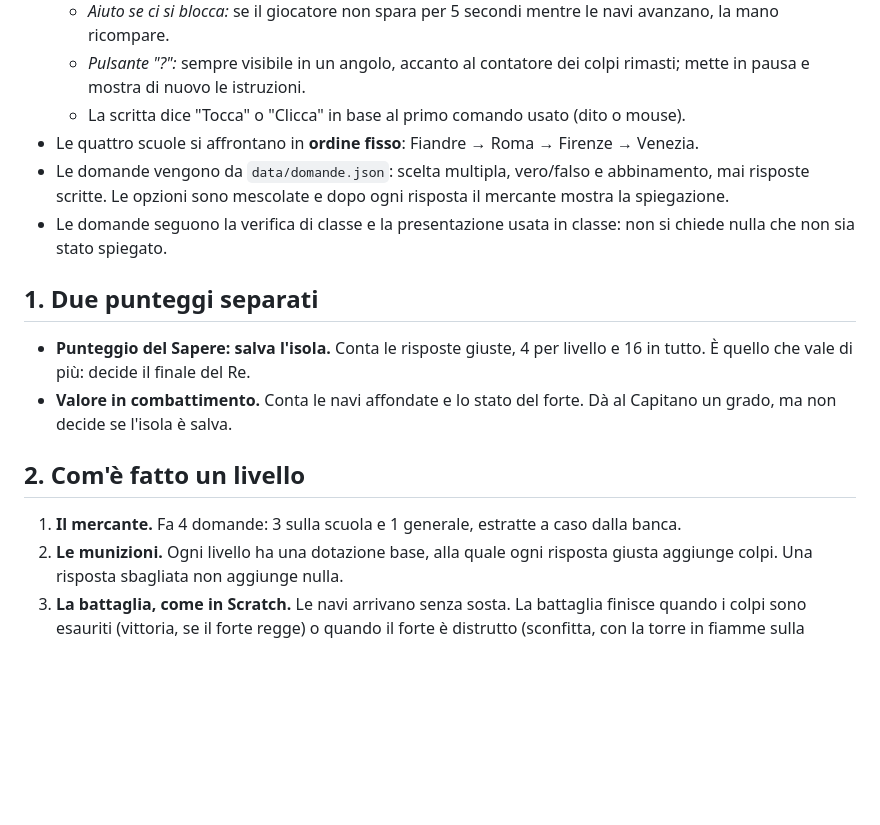
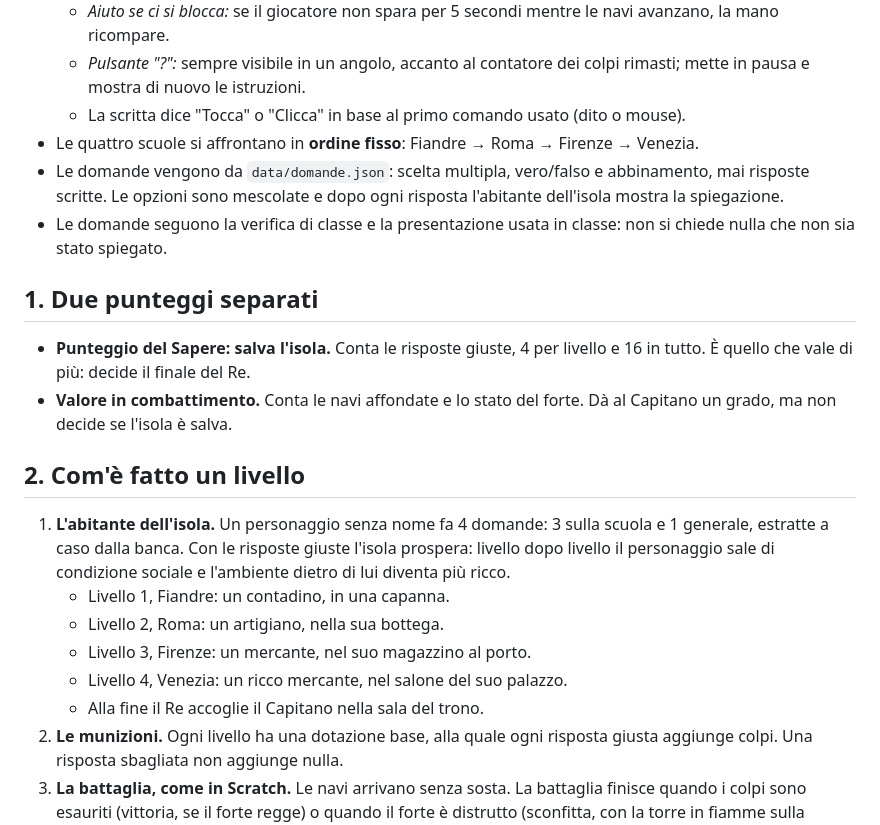
Before and after one commit to ProfGiulioTommasella/L-Isola-Assediata, a Markdown page: docs/regole.md, the part around the change. GitHub-like rendering; blank space fills up the shorter version.

Commit message:
Regole: l'abitante dell'isola cresce di condizione a ogni livello (#5)
Il personaggio delle domande non ha nome: parte contadino e diventa
artigiano, mercante e ricco mercante, con un ambiente sempre più florido.


Claude-Session: https://claude.ai/code/session_01KKEVX12bF2L4feYsRmv2ad

Co-authored-by: Claude <noreply@anthropic.com>

```diff
--- a/docs/regole.md
+++ b/docs/regole.md
@@ -15,7 +15,7 @@ Regole de «L'Isola Assediata», decise con il docente il 6 ottobre 2026. I nume
   - *Pulsante "?":* sempre visibile in un angolo, accanto al contatore dei colpi rimasti; mette in pausa e mostra di nuovo le istruzioni.
   - La scritta dice "Tocca" o "Clicca" in base al primo comando usato (dito o mouse).
 - Le quattro scuole si affrontano in **ordine fisso**: Fiandre → Roma → Firenze → Venezia.
-- Le domande vengono da `data/domande.json`: scelta multipla, vero/falso e abbinamento, mai risposte scritte. Le opzioni sono mescolate e dopo ogni risposta il mercante mostra la spiegazione.
+- Le domande vengono da `data/domande.json`: scelta multipla, vero/falso e abbinamento, mai risposte scritte. Le opzioni sono mescolate e dopo ogni risposta l'abitante dell'isola mostra la spiegazione.
 - Le domande seguono la verifica di classe e la presentazione usata in classe: non si chiede nulla che non sia stato spiegato.
 
 ## 1. Due punteggi separati
@@ -23,7 +23,12 @@ Regole de «L'Isola Assediata», decise con il docente il 6 ottobre 2026. I nume
 - **Valore in combattimento.** Conta le navi affondate e lo stato del forte. Dà al Capitano un grado, ma non decide se l'isola è salva.
 
 ## 2. Com'è fatto un livello
-1. **Il mercante.** Fa 4 domande: 3 sulla scuola e 1 generale, estratte a caso dalla banca.
+1. **L'abitante dell'isola.** Un personaggio senza nome fa 4 domande: 3 sulla scuola e 1 generale, estratte a caso dalla banca. Con le risposte giuste l'isola prospera: livello dopo livello il personaggio sale di condizione sociale e l'ambiente dietro di lui diventa più ricco.
+   - Livello 1, Fiandre: un contadino, in una capanna.
+   - Livello 2, Roma: un artigiano, nella sua bottega.
+   - Livello 3, Firenze: un mercante, nel suo magazzino al porto.
+   - Livello 4, Venezia: un ricco mercante, nel salone del suo palazzo.
+   - Alla fine il Re accoglie il Capitano nella sala del trono.
 2. **Le munizioni.** Ogni livello ha una dotazione base, alla quale ogni risposta giusta aggiunge colpi. Una risposta sbagliata non aggiunge nulla.
 3. **La battaglia, come in Scratch.** Le navi arrivano senza sosta. La battaglia finisce quando i colpi sono esauriti (vittoria, se il forte regge) o quando il forte è distrutto (sconfitta, con la torre in fiamme sulla mappa). Si prosegue comunque al livello successivo.
 
```
